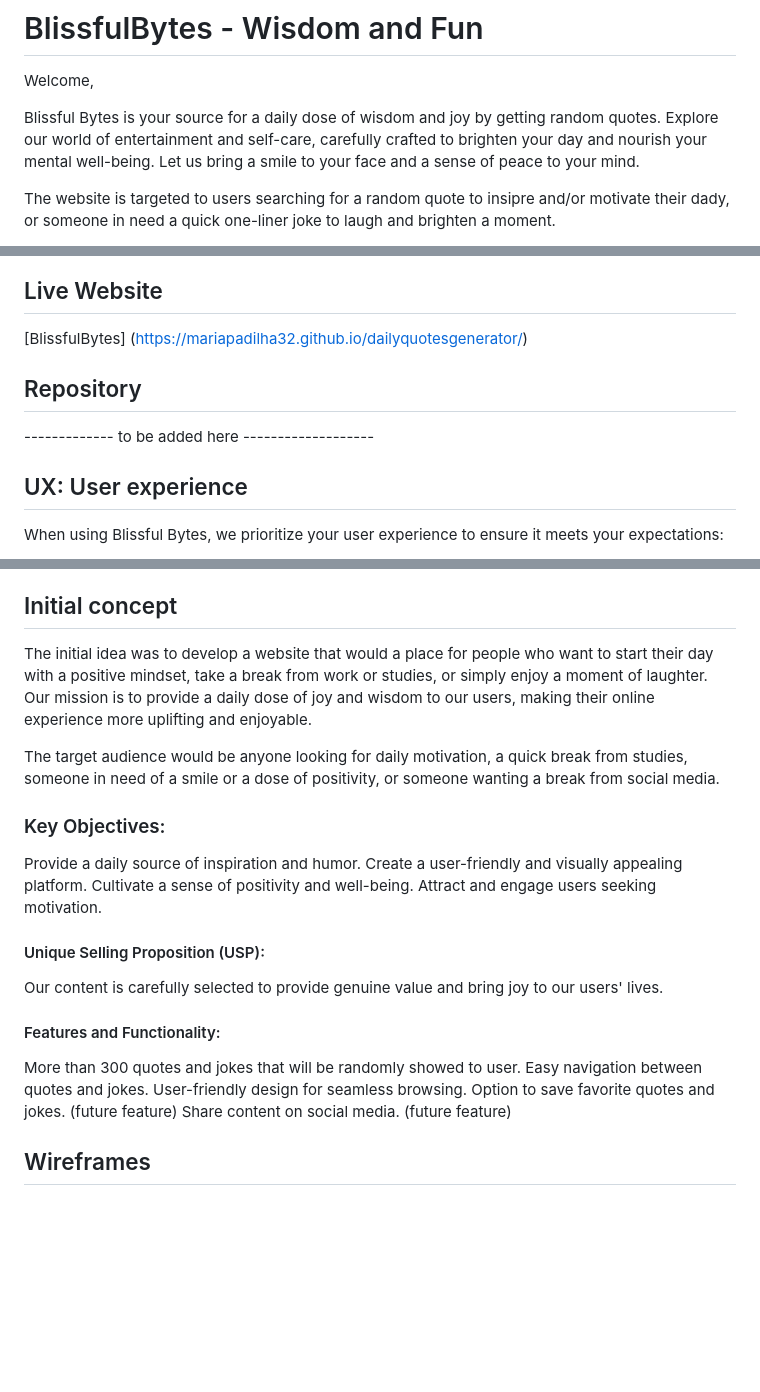
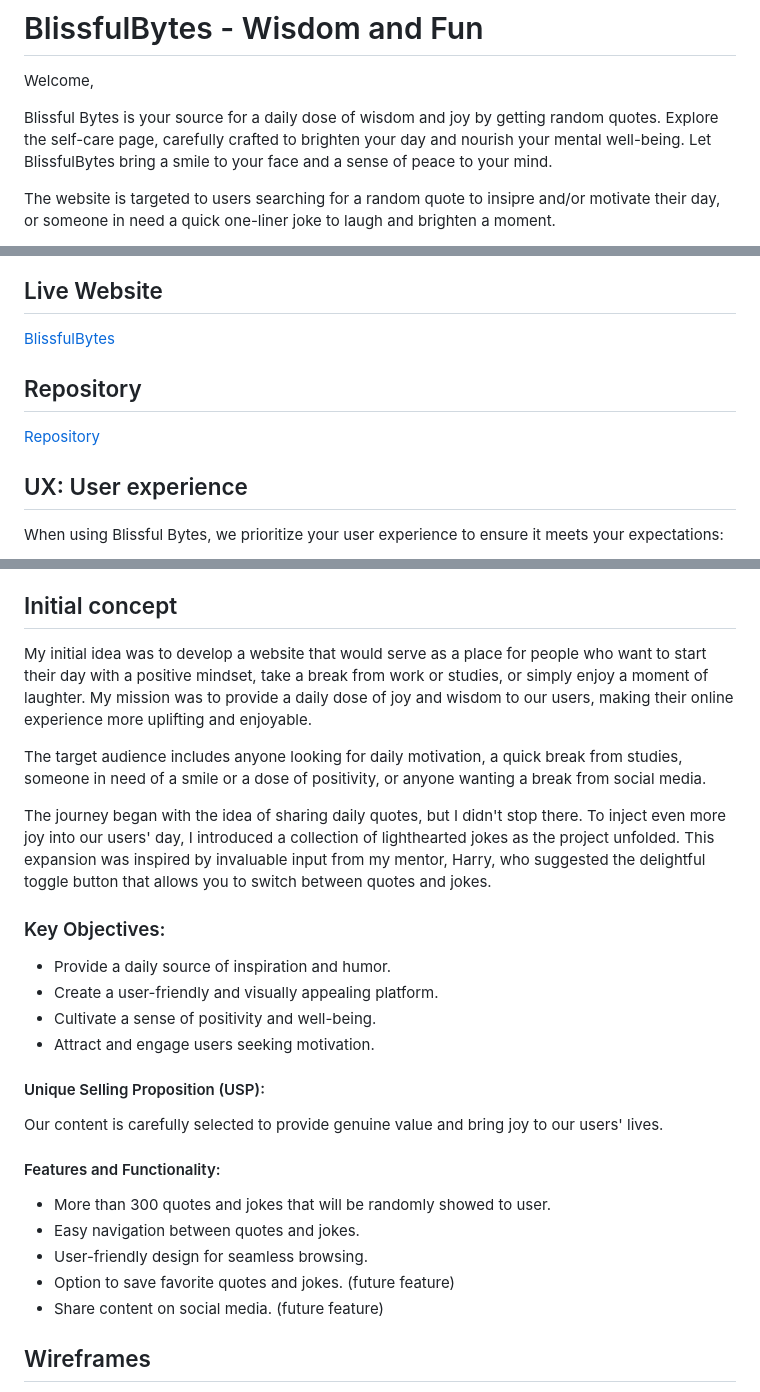
Before and after one commit to MariaPadilha32/dailyquotesgenerator, a Markdown page: README.md, 3 parts joined by grey strips. Drawn GitHub-style; blank space fills up the shorter version.

Commit message:
Update README.md
Updated Initial concept and add images

```diff
--- a/README.md
+++ b/README.md
@@ -2,7 +2,7 @@
 
 Welcome,
 
-Blissful Bytes is your source for a daily dose of wisdom and joy by getting random quotes. Explore our world of entertainment and self-care, carefully crafted to brighten your day and nourish your mental well-being. Let us bring a smile to your face and a sense of peace to your mind.
+Blissful Bytes is your source for a daily dose of wisdom and joy by getting random quotes. Explore  the self-care page, carefully crafted to brighten your day and nourish your mental well-being. Let BlissfulBytes bring a smile to your face and a sense of peace to your mind.
 
-The website is targeted to users searching for a random quote to insipre and/or motivate their dady, or someone in need a quick one-liner joke  to laugh and brighten a moment.
+The website is targeted to users searching for a random quote to insipre and/or motivate their day, or someone in need a quick one-liner joke  to laugh and brighten a moment.
 
@@ -10,11 +11,11 @@ The website is targeted to users searching for a random quote to insipre and/or
 
 ## Live Website
 
-[BlissfulBytes] (https://mariapadilha32.github.io/dailyquotesgenerator/)
+[BlissfulBytes](https://mariapadilha32.github.io/dailyquotesgenerator/)
 
 ## Repository
 
-------------- to be added here -------------------
+[Repository](https://github.com/MariaPadilha32/dailyquotesgenerator.git)
 
 ## UX: User experience
 
@@ -33,27 +34,30 @@ When using Blissful Bytes, we prioritize your user experience to ensure it meets
 
 ## Initial concept
 
-The initial idea was to develop a website that would a place for people who want to start their day with a positive mindset, take a break from work or studies, or simply enjoy a moment of laughter. Our mission is to provide a daily dose of joy and wisdom to our users, making their online experience more uplifting and enjoyable.
+My initial idea was to develop a website that would serve as a place for people who want to start their day with a positive mindset, take a break from work or studies, or simply enjoy a moment of laughter. My mission was to provide a daily dose of joy and wisdom to our users, making their online experience more uplifting and enjoyable.
 
-The target audience would be anyone looking for daily motivation, a quick break from studies, someone in need of a smile or a dose of positivity, or someone wanting a break from social media.
+The target audience includes anyone looking for daily motivation, a quick break from studies, someone in need of a smile or a dose of positivity, or anyone wanting a break from social media.
+
+The journey began with the idea of sharing daily quotes, but I didn't stop there. To inject even more joy into our users' day, I introduced a collection of lighthearted jokes as the project unfolded. This expansion was inspired by invaluable input from my mentor, Harry, who suggested the delightful toggle button that allows you to switch between quotes and jokes.
 
 ### Key Objectives:
 
-Provide a daily source of inspiration and humor.
-Create a user-friendly and visually appealing platform.
-Cultivate a sense of positivity and well-being.
-Attract and engage users seeking motivation.
+- Provide a daily source of inspiration and humor.
+- Create a user-friendly and visually appealing platform.
+- Cultivate a sense of positivity and well-being.
+- Attract and engage users seeking motivation.
 
 #### Unique Selling Proposition (USP):
+
 Our content is carefully selected to provide genuine value and bring joy to our users' lives.
 
 #### Features and Functionality:
 
-More than 300 quotes and jokes that will be randomly showed to user.
-Easy navigation between quotes and jokes.
-User-friendly design for seamless browsing.
-Option to save favorite quotes and jokes.  (future feature)
-Share content on social media. (future feature)
+- More than 300 quotes and jokes that will be randomly showed to user.
+- Easy navigation between quotes and jokes.
+- User-friendly design for seamless browsing.
+- Option to save favorite quotes and jokes.  (future feature)
+- Share content on social media. (future feature)
 
 ## Wireframes
 
```
Also changed, not shown: other parts of README.md (+9 -4 lines).
